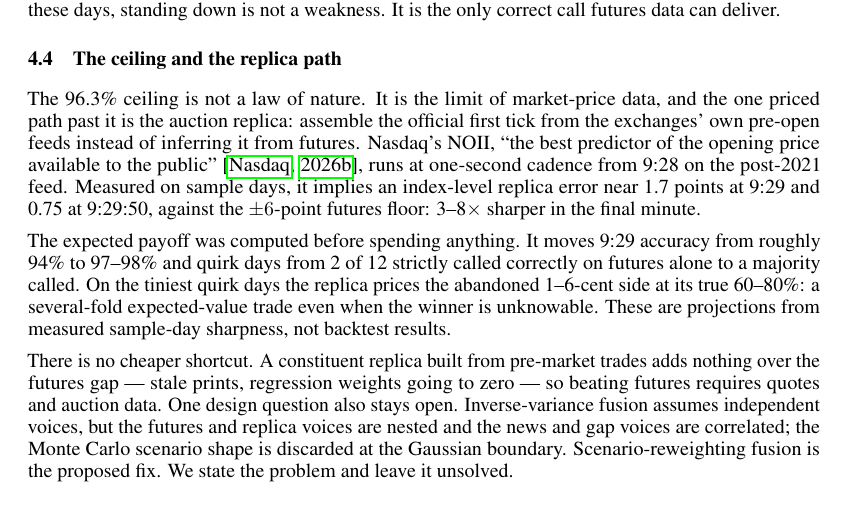
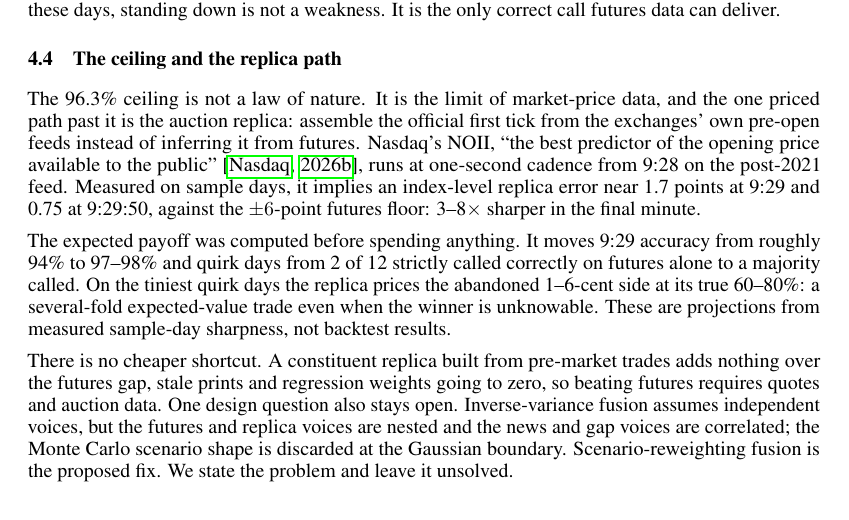
Before and after one commit to tr4m0ryp/SOQrates-polymarket-sp500-predictor, a LaTeX paper (papers/spx-open-polymarket/main.tex, which reads papers/spx-open-polymarket/sections/discussion.tex): part of page 11 of 22, cut so that both start at the same text. Compiled offline with pdfLaTeX.

Commit message:
docs(papers): replace em-dashes with commas in discussion prose

```diff
--- a/papers/spx-open-polymarket/sections/discussion.tex
+++ b/papers/spx-open-polymarket/sections/discussion.tex
@@ -117,8 +117,8 @@ is unknowable. These are projections from measured sample-day sharpness,
 not backtest results.
 
 There is no cheaper shortcut. A constituent replica built from pre-market
-trades adds nothing over the futures gap --- stale prints, regression
-weights going to zero --- so beating futures requires quotes and auction
+trades adds nothing over the futures gap, stale prints and regression
+weights going to zero, so beating futures requires quotes and auction
 data. One design question also stays open. Inverse-variance fusion
 assumes independent voices, but the futures and replica voices are nested
 and the news and gap voices are correlated; the Monte Carlo scenario
```
